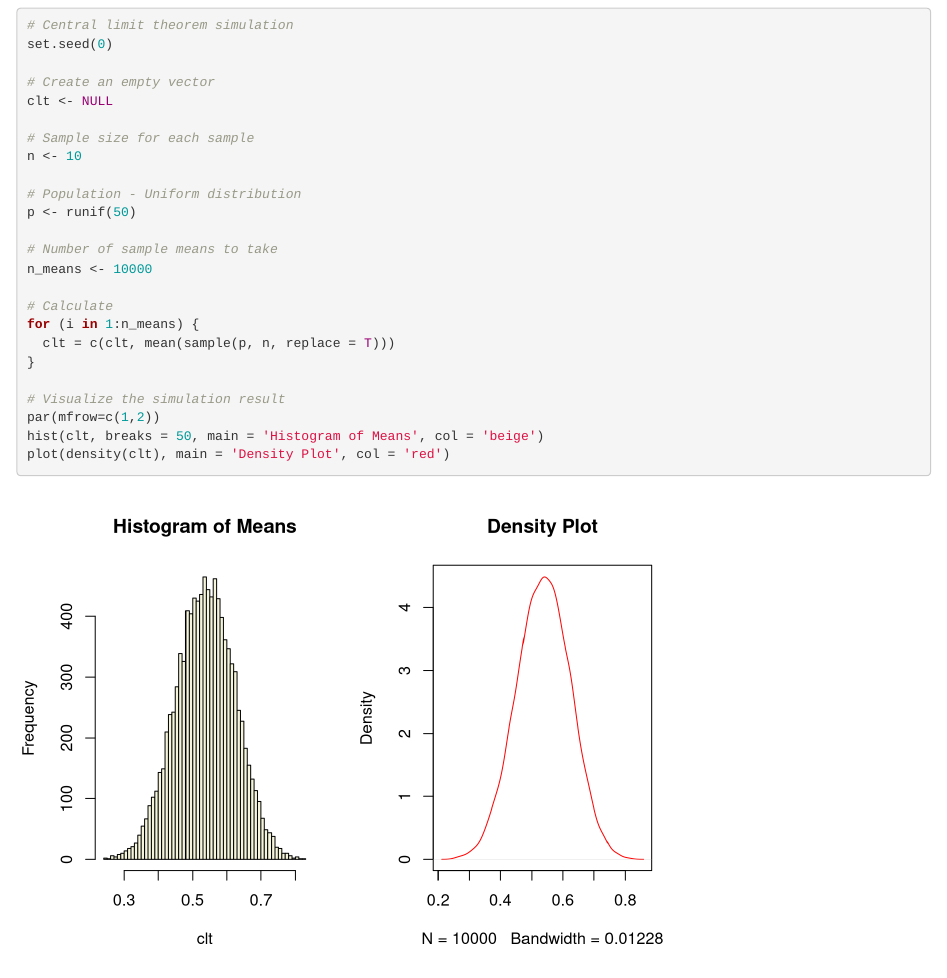
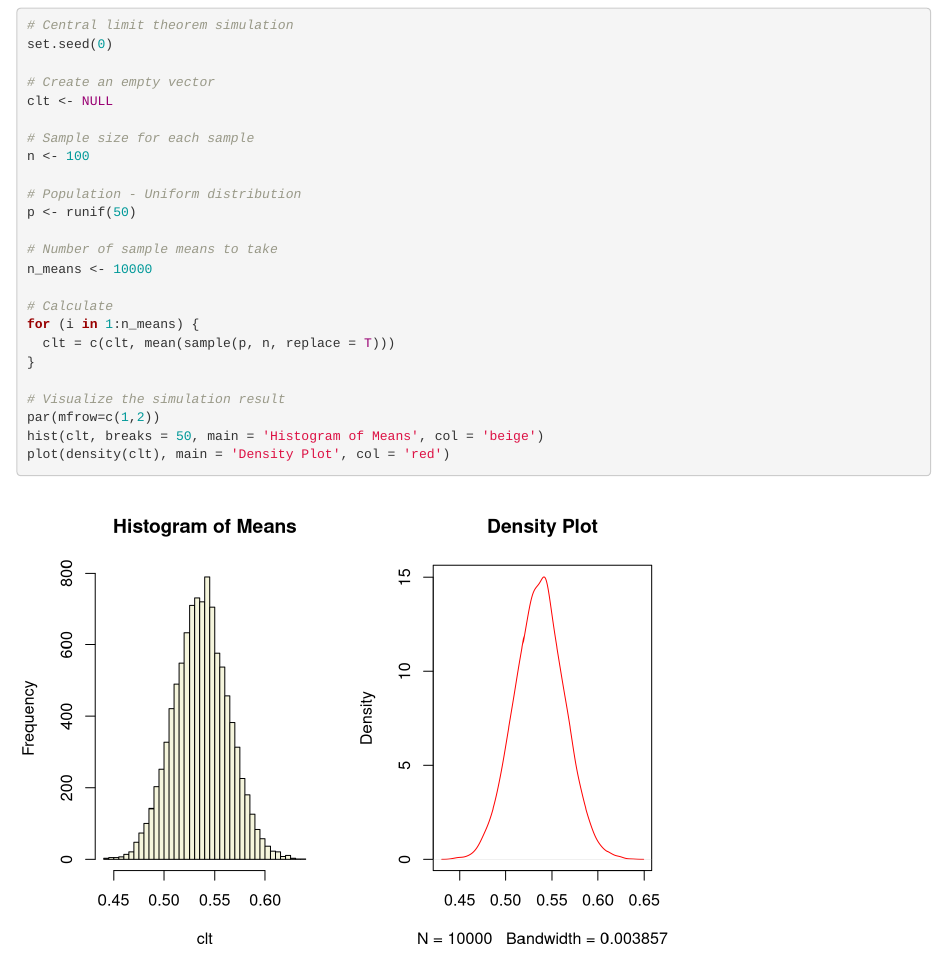
Before and after one commit to StuffbyYuki/Central-Limit-Theorem-Simulation, an R Markdown document (ctf_simlation.Rmd): the page in a window 1100 px wide, from 140 px down. Rendered offline with R 4.5, knitr and Pandoc, with nearby package versions.

Commit message:
Update ctf_simlation.Rmd

```diff
--- a/ctf_simlation.Rmd
+++ b/ctf_simlation.Rmd
@@ -14,7 +14,7 @@ set.seed(0)
 clt <- NULL
 
 # Sample size for each sample
-n <- 10
+n <- 100
 
 # Population - Uniform distribution
 p <- runif(50)
```
